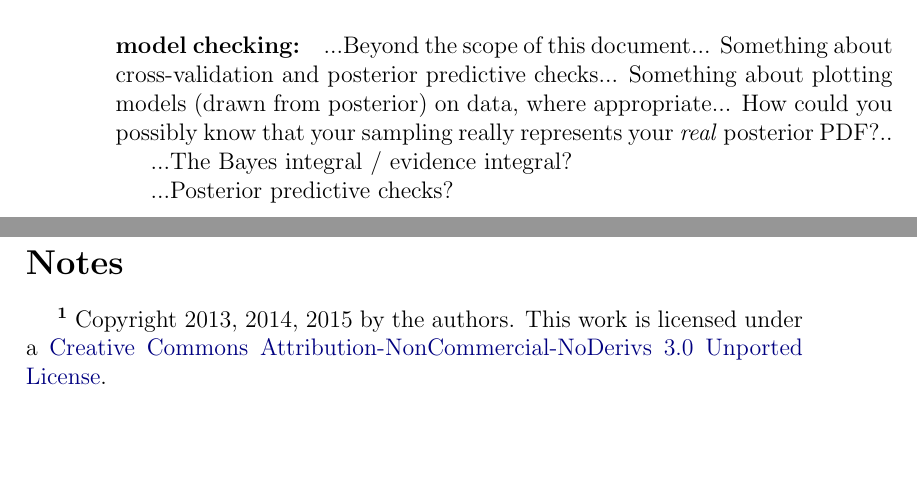
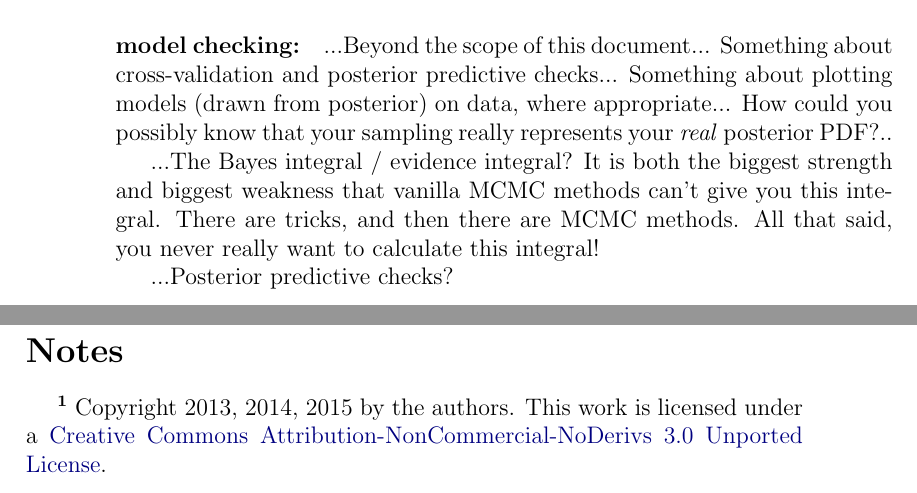
Before and after one commit to davidwhogg/mcmc, a LaTeX paper (mcmc.tex): two parts of pages 28 and 29 of 34, joined at a grey line, cut so that both start at the same text, the shorter picture padded with empty space. Compiled offline with pdfLaTeX.

Commit message:
notes to self

```diff
--- a/mcmc.tex
+++ b/mcmc.tex
@@ -1570,7 +1570,7 @@ Something about cross-validation and posterior predictive checks...
 Something about plotting models (drawn from posterior) on data, where appropriate...
 How could you possibly know that your sampling really represents your \emph{real} posterior PDF?..
 
-...The Bayes integral / evidence integral?
+...The Bayes integral / evidence integral?  It is both the biggest strength and biggest weakness that vanilla MCMC methods can't give you this integral.  There are tricks, and then there are MCMC methods.  All that said, you never really want to calculate this integral!
 
 ...Posterior predictive checks?
 
```
